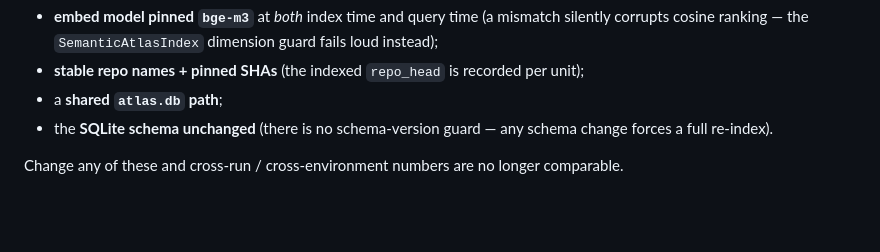
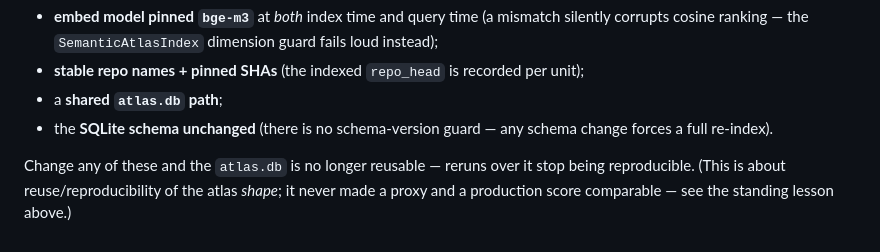
Before and after one commit to vinc-lin/GroundLoop, a Markdown page: docs/environments.md, the part around the change. Rendered like a GitHub page; blank space fills up the shorter version.

Commit message:
docs(environments): tighten the reuse-contract closer too — reuse/reproducibility, not cross-env score comparability
Co-Authored-By: Claude Opus 4.8 (1M context) <noreply@anthropic.com>

```diff
--- a/docs/environments.md
+++ b/docs/environments.md
@@ -74,4 +74,6 @@ shareable:
 - the **SQLite schema unchanged** (there is no schema-version guard — any schema change forces a full
   re-index).
 
-Change any of these and cross-run / cross-environment numbers are no longer comparable.
+Change any of these and the `atlas.db` is no longer reusable — reruns over it stop being reproducible.
+(This is about reuse/reproducibility of the atlas *shape*; it never made a proxy and a production score
+comparable — see the standing lesson above.)
```
